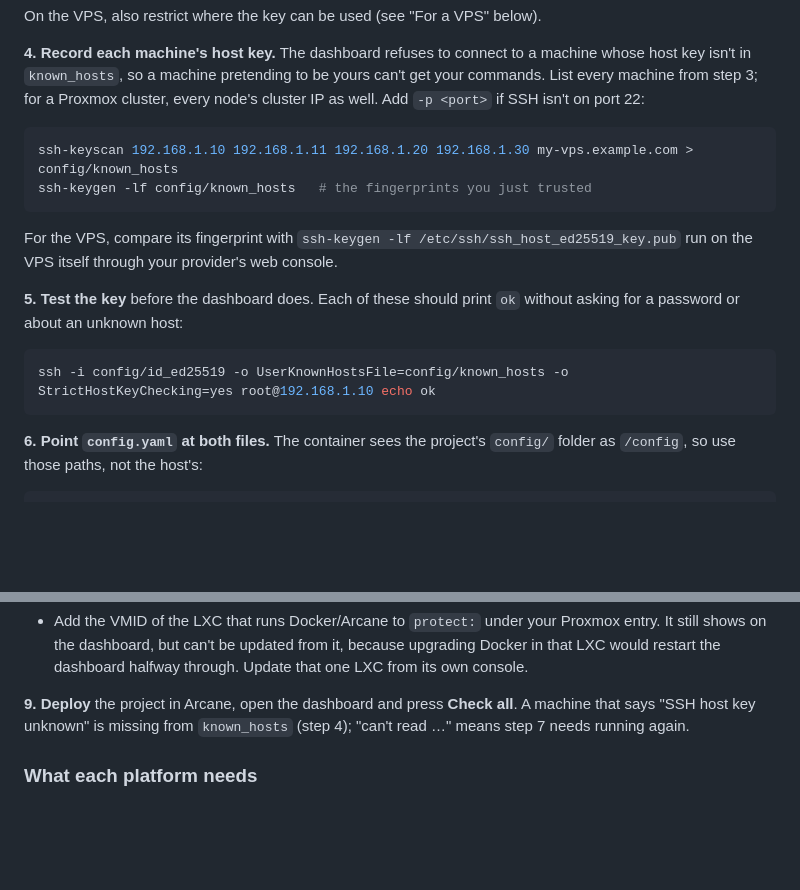
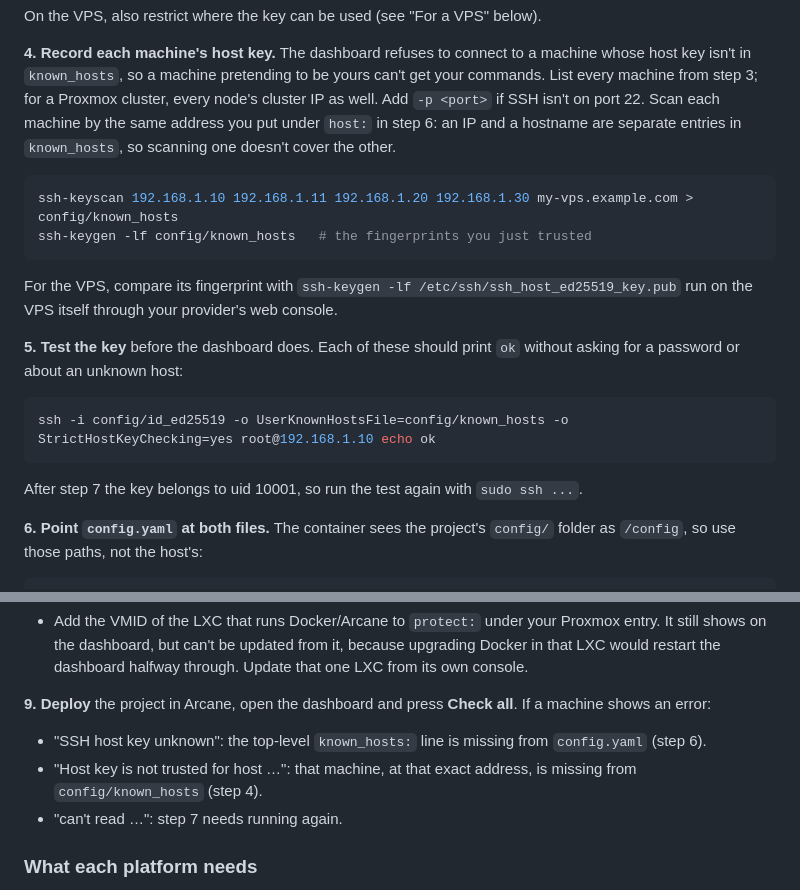
Before and after one commit to NishantJh/Fleetdeck, a Markdown page: README.md, 2 parts joined by grey strips. GitHub-like rendering; blank space fills up the shorter version.

Commit message:
README: clearer host key hints in the Arcane walkthrough
Co-Authored-By: Claude Opus 5.5 (1M context) <noreply@anthropic.com>
Claude-Session: https://claude.ai/code/session_01Jbf7U1m2uZiLitxYfPqGk7

````diff
--- a/README.md
+++ b/README.md
@@ -96,7 +96,8 @@ On the VPS, also restrict where the key can be used (see "For a VPS" below).
 **4. Record each machine's host key.** The dashboard refuses to connect to a machine whose host key
 isn't in `known_hosts`, so a machine pretending to be yours can't get your commands. List every
 machine from step 3; for a Proxmox cluster, every node's cluster IP as well. Add `-p <port>` if SSH
-isn't on port 22:
+isn't on port 22. Scan each machine by the same address you put under `host:` in step 6: an IP
+and a hostname are separate entries in `known_hosts`, so scanning one doesn't cover the other.
 
 ```bash
 ssh-keyscan 192.168.1.10 192.168.1.11 192.168.1.20 192.168.1.30 my-vps.example.com > config/known_hosts
@@ -112,6 +113,8 @@ password or about an unknown host:
 ```bash
 ssh -i config/id_ed25519 -o UserKnownHostsFile=config/known_hosts -o StrictHostKeyChecking=yes root@192.168.1.10 echo ok
 ```
+
+After step 7 the key belongs to uid 10001, so run the test again with `sudo ssh ...`.
 
 **6. Point `config.yaml` at both files.** The container sees the project's `config/` folder as
 `/config`, so use those paths, not the host's:
@@ -151,9 +154,12 @@ sudo chown -R 10001:10001 config data
   shows on the dashboard, but can't be updated from it, because upgrading Docker in that LXC would
   restart the dashboard halfway through. Update that one LXC from its own console.
 
-**9. Deploy** the project in Arcane, open the dashboard and press **Check all**. A machine that
-says "SSH host key unknown" is missing from `known_hosts` (step 4); "can't read …" means step 7
-needs running again.
+**9. Deploy** the project in Arcane, open the dashboard and press **Check all**. If a machine shows
+an error:
+- "SSH host key unknown": the top-level `known_hosts:` line is missing from `config.yaml` (step 6).
+- "Host key is not trusted for host …": that machine, at that exact address, is missing from
+  `config/known_hosts` (step 4).
+- "can't read …": step 7 needs running again.
 
 ### What each platform needs
 
````
